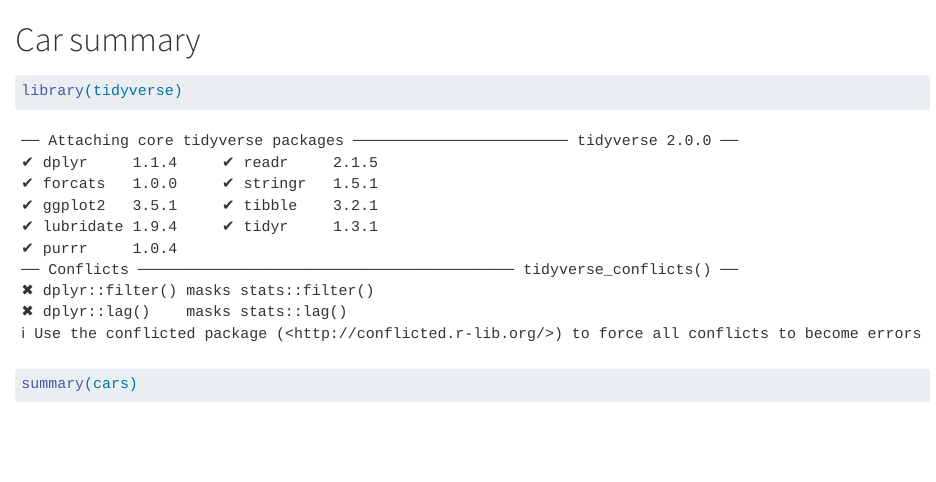
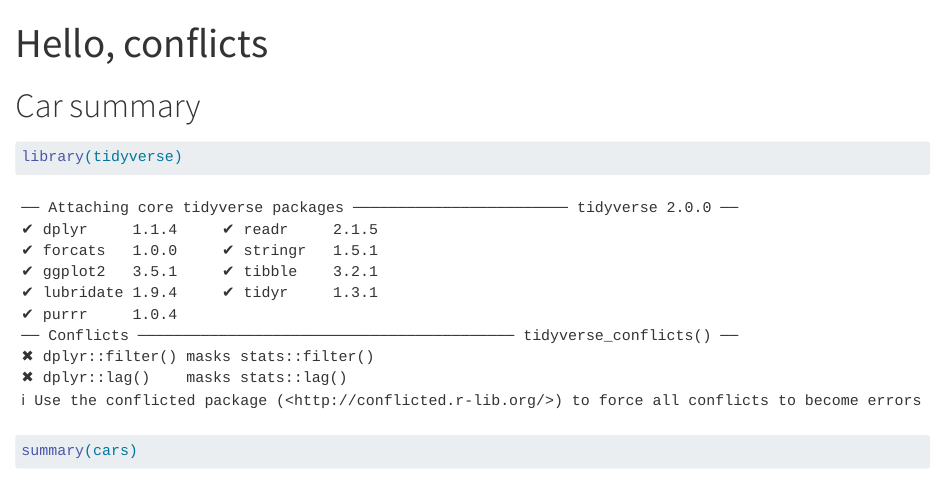
Before and after one commit to tsepuri/psych251-ps1, a Quarto document (hello.qmd): the page in a window 1100 px wide, from its top. Rendered offline with R 4.5, knitr and Pandoc in place of Quarto, with nearby package versions.

Commit message:
updated title

````diff
--- a/hello.qmd
+++ b/hello.qmd
@@ -1,3 +1,6 @@
+---
+title: Hello, conflicts
+---
 # Car summary
 ```{r}
 library(tidyverse)
````
